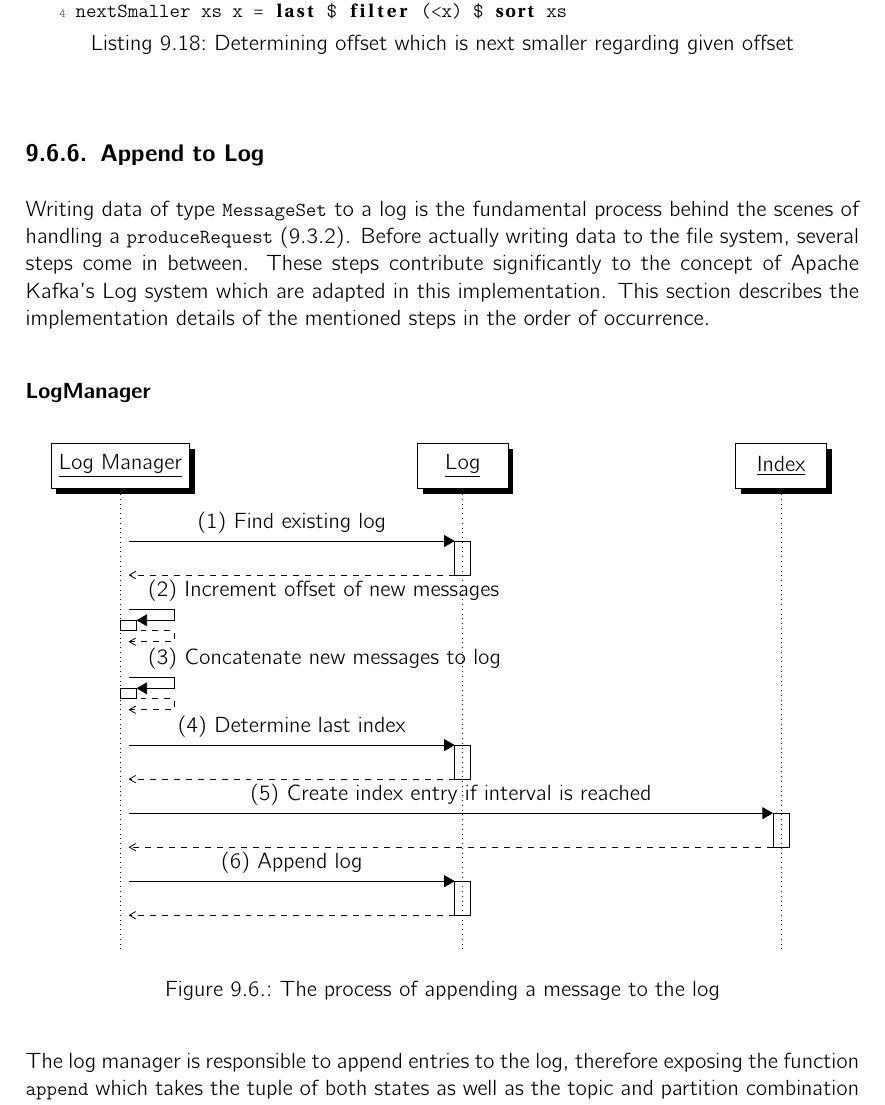
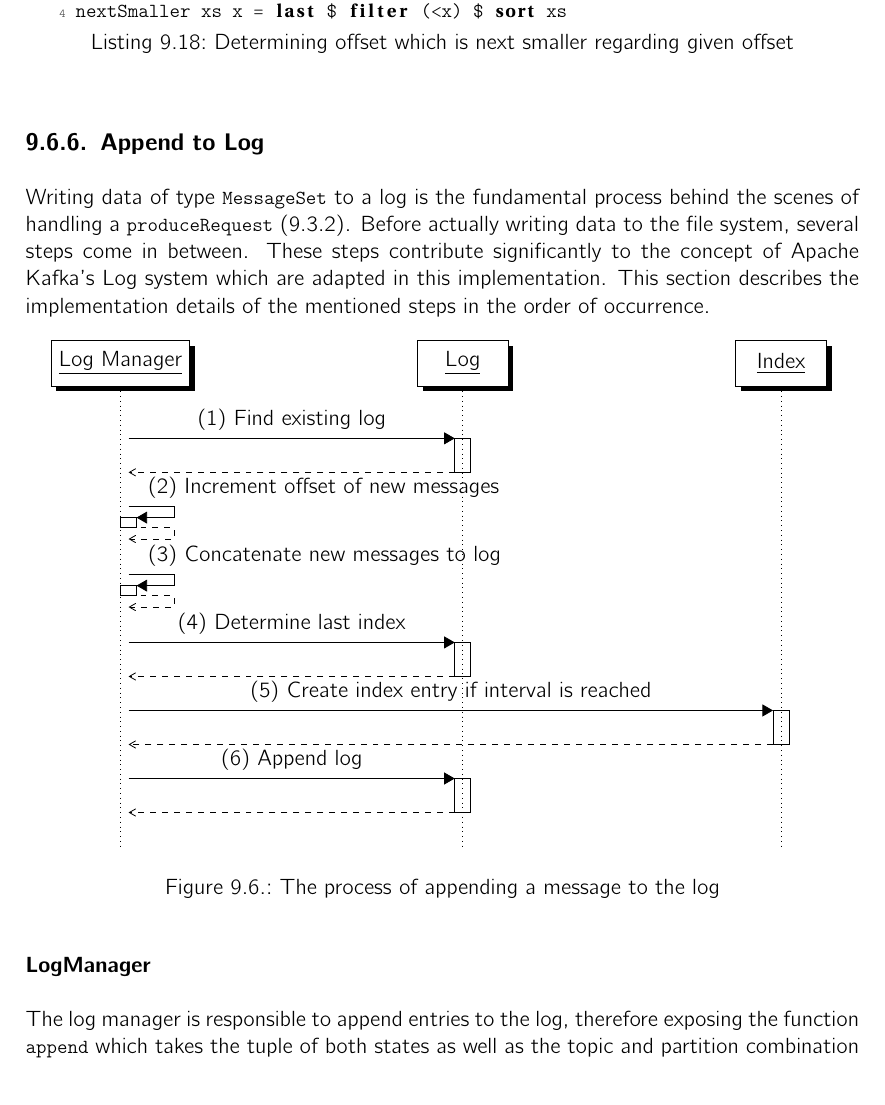
Before and after one commit to hmb-ba/doc, a LaTeX thesis (documentation.tex, which reads implementation_broker.tex): part of page 81 of 116, cut so that both start at the same text. Compiled offline with pdfLaTeX.

Commit message:
corrections

```diff
--- a/implementation_broker.tex
+++ b/implementation_broker.tex
@@ -917,8 +917,6 @@ concept of Apache Kafka's Log system which are adapted in this implementation.
 This section describes the implementation details of the mentioned steps in the
 order of occurrence.
 
-\subsubsection{LogManager}
-
 \begin{figure}[H]
     \centering
      \begin{sequencediagram}
@@ -948,6 +946,8 @@ order of occurrence.
     \caption{The process of appending a message to the log}
     \label{fig:broker-log-append}
 \end{figure}
+
+\subsubsection{LogManager}
 
 The log manager is responsible to append entries to the log, therefore exposing
 the function \lstinline{append} which takes the tuple of both states as well as
```
Also changed, not shown: implementation_broker.tex (3 more changed lines).
